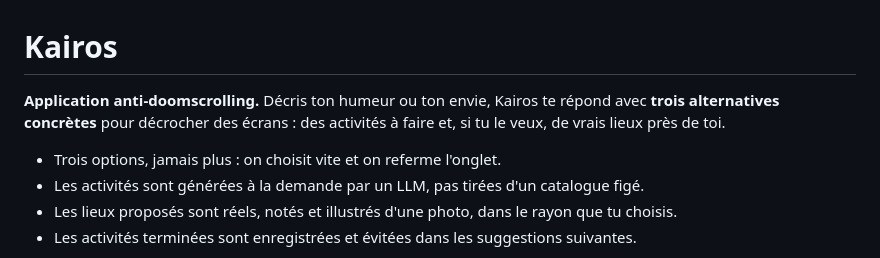
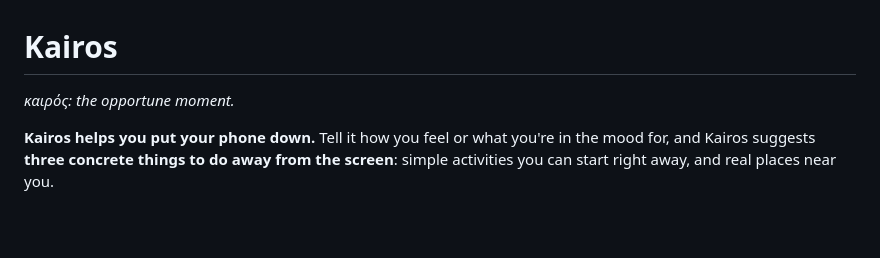
Before and after one commit to zeynabbelkasmi/kairos, a Markdown page: README.md, the part around one of its changes. Drawn GitHub-style; blank space fills up the shorter version.

```diff
--- a/README.md
+++ b/README.md
@@ -1,11 +1,8 @@
 # Kairos
 
-**Application anti-doomscrolling.** Décris ton humeur ou ton envie, Kairos te répond avec
-**trois alternatives concrètes** pour décrocher des écrans : des activités à faire et, si tu
-le veux, de vrais lieux près de toi.
+*καιρός: the opportune moment.*
 
-- Trois options, jamais plus : on choisit vite et on referme l'onglet.
-- Les activités sont générées à la demande par un LLM, pas tirées d'un catalogue figé.
-- Les lieux proposés sont réels, notés et illustrés d'une photo, dans le rayon que tu choisis.
-- Les activités terminées sont enregistrées et évitées dans les suggestions suivantes.
+**Kairos helps you put your phone down.** Tell it how you feel or what you're in the mood for,
+and Kairos suggests **three concrete things to do away from the screen**: simple activities
+you can start right away, and real places near you.
 
```
Also changed, not shown: other parts of README.md (+135 -116 lines), docs/REPRISE.md (added, +322 -0 lines), docs/images/formulaire.png (added), docs/images/mobile.png (added), docs/images/resultats.png (added), 8 other files.
